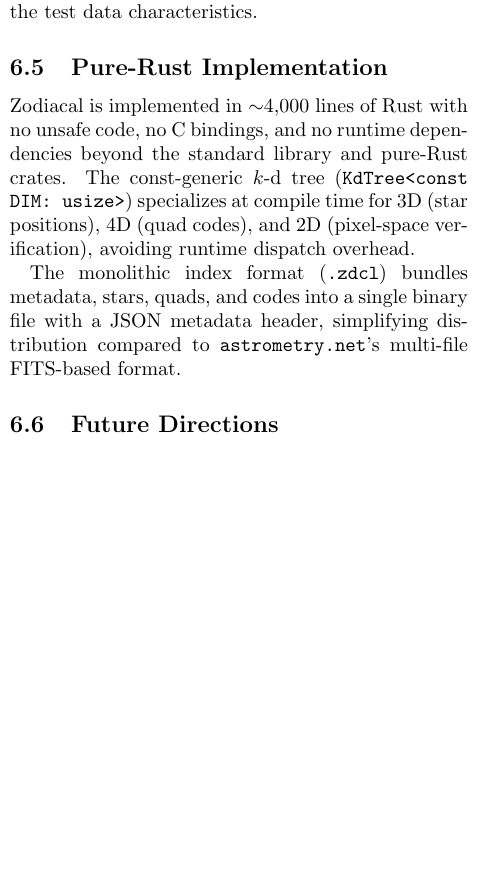
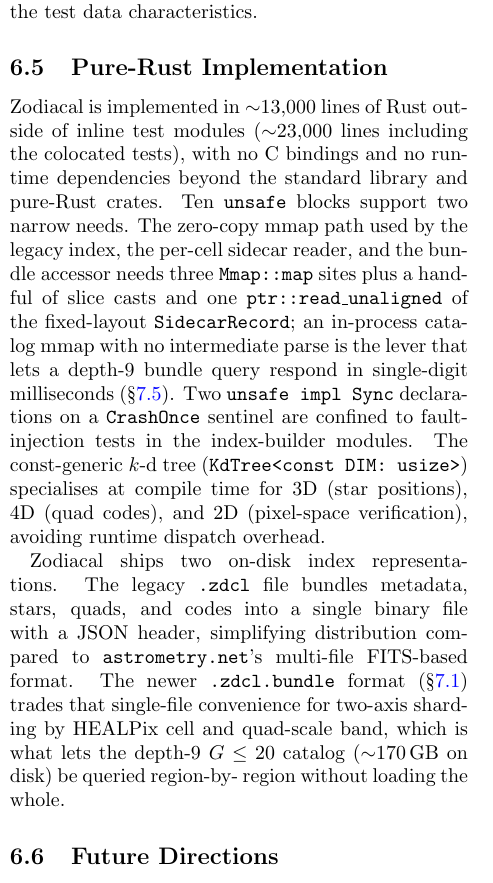
Before and after one commit to OrbitalCommons/zodiacal, a LaTeX paper (paper/zodiacal.tex): part of one column of page 11 of 18, cut so that both start at the same text, the shorter picture padded with empty space. Compiled offline with pdfLaTeX.

Commit message:
paper: refresh §Pure-Rust Implementation (LoC, unsafe, format inventory)
The Discussion's §Pure-Rust Implementation paragraph was written for the
v1 paper and never updated as the bundle work landed. Three claims were
out of date:

- ~4,000 lines → actual is ~13,000 outside of inline tests
  (~23,000 with tests) on current main.
- "no unsafe code" → ten unsafe blocks now: three Mmap::map sites in
  the legacy index, sidecar reader, and bundle accessor; a handful of
  slice casts and one ptr::read_unaligned on SidecarRecord supporting
  the zero-copy catalog path that drives the millisecond region-solve
  numbers in §sec:region-solve; and two unsafe impl Sync declarations
  confined to a CrashOnce fault-injection sentinel in the
  index-builder tests.
- "monolithic index format" → both the legacy .zdcl single-file
  format and the newer .zdcl.bundle directory format (§sec:bundle-format)
  ship side by side.

Tone and length match the surrounding Discussion paragraphs. The PDF
is regenerated; figure-pipeline outputs are unchanged.

Co-Authored-By: Claude Opus 4.7 (1M context) <noreply@anthropic.com>

```diff
--- a/paper/zodiacal.tex
+++ b/paper/zodiacal.tex
@@ -1032,17 +1032,33 @@ performance are primarily attributable to the test data characteristics.
 
 \subsection{Pure-Rust Implementation}
 
-Zodiacal is implemented in $\sim$4{,}000 lines of Rust with no unsafe
-code, no C bindings, and no runtime dependencies beyond the standard
-library and pure-Rust crates. The const-generic $k$-d tree
-(\texttt{KdTree<const DIM: usize>}) specializes at compile time for
-3D (star positions), 4D (quad codes), and 2D (pixel-space verification),
-avoiding runtime dispatch overhead.
-
-The monolithic index format (\texttt{.zdcl}) bundles metadata, stars,
-quads, and codes into a single binary file with a JSON metadata header,
-simplifying distribution compared to \texttt{astrometry.net}'s multi-file
-FITS-based format.
+Zodiacal is implemented in $\sim$13{,}000 lines of Rust outside of
+inline test modules ($\sim$23{,}000 lines including the colocated
+tests), with no C bindings and no runtime dependencies beyond the
+standard library and pure-Rust crates. Ten \texttt{unsafe} blocks
+support two narrow needs. The zero-copy mmap path used by the
+legacy index, the per-cell sidecar reader, and the bundle accessor
+needs three \texttt{Mmap::map} sites plus a handful of slice casts
+and one \texttt{ptr::read\_unaligned} of the fixed-layout
+\texttt{SidecarRecord}; an in-process catalog mmap with no
+intermediate parse is the lever that lets a depth-9 bundle query
+respond in single-digit milliseconds (\S\ref{sec:region-solve}).
+Two \texttt{unsafe impl Sync} declarations on a \texttt{CrashOnce}
+sentinel are confined to fault-injection tests in the index-builder
+modules. The const-generic $k$-d tree (\texttt{KdTree<const DIM:
+usize>}) specialises at compile time for 3D (star positions), 4D
+(quad codes), and 2D (pixel-space verification), avoiding runtime
+dispatch overhead.
+
+Zodiacal ships two on-disk index representations. The legacy
+\texttt{.zdcl} file bundles metadata, stars, quads, and codes into a
+single binary file with a JSON header, simplifying distribution
+compared to \texttt{astrometry.net}'s multi-file FITS-based format.
+The newer \texttt{.zdcl.bundle} format (\S\ref{sec:bundle-format})
+trades that single-file convenience for two-axis sharding by
+HEALPix cell and quad-scale band, which is what lets the depth-9
+$G \le 20$ catalog ($\sim$170\,GB on disk) be queried region-by-
+region without loading the whole.
 
 \subsection{Future Directions}
 
```
Also changed, not shown: paper/zodiacal.pdf.
